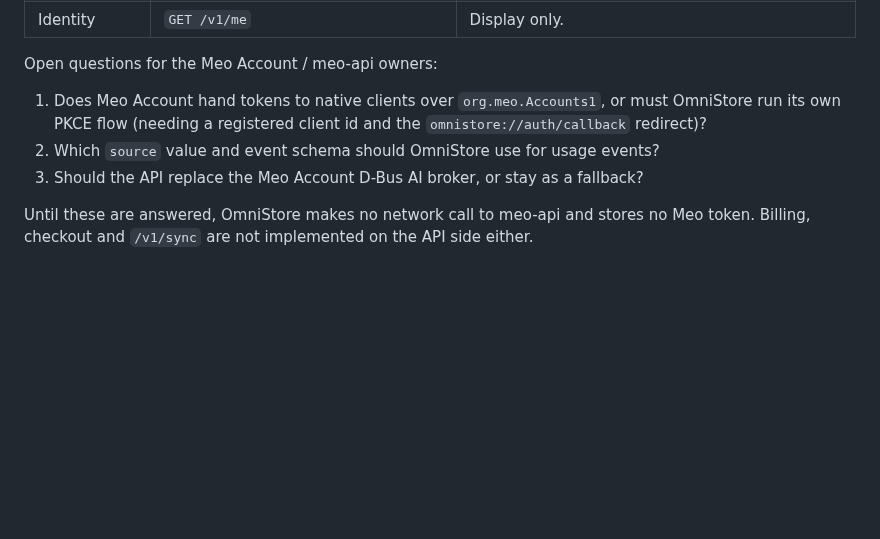
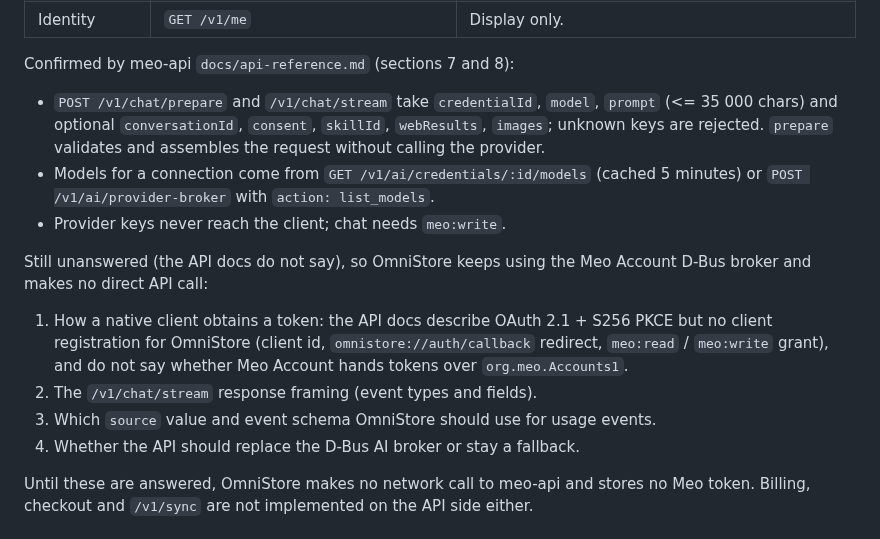
Before and after one commit to QwQdoge/OmniStore, a Markdown page: docs/MEO_INTEGRATION.md, the part around the change. Drawn GitHub-style; blank space fills up the shorter version.

Commit message:
docs: record what meo-api docs confirm and what is still missing for direct AI
Co-Authored-By: Claude Sonnet 5.5 <noreply@anthropic.com>
Claude-Session: https://claude.ai/code/session_017jNo5Ds367KfKupcR3SXE5

```diff
--- a/docs/MEO_INTEGRATION.md
+++ b/docs/MEO_INTEGRATION.md
@@ -58,13 +58,26 @@ Routes OmniStore could use, and what is still missing before using them:
 | AI | `POST /v1/chat/prepare`, `/v1/chat/stream` | Already reachable through the Meo Account broker. Direct use only if the broker cannot cover a case. |
 | Identity | `GET /v1/me` | Display only. |
 
-Open questions for the Meo Account / meo-api owners:
+Confirmed by meo-api `docs/api-reference.md` (sections 7 and 8):
 
-1. Does Meo Account hand tokens to native clients over `org.meo.Accounts1`, or must
-   OmniStore run its own PKCE flow (needing a registered client id and the
-   `omnistore://auth/callback` redirect)?
-2. Which `source` value and event schema should OmniStore use for usage events?
-3. Should the API replace the Meo Account D-Bus AI broker, or stay as a fallback?
+* `POST /v1/chat/prepare` and `/v1/chat/stream` take `credentialId`, `model`,
+  `prompt` (<= 35 000 chars) and optional `conversationId`, `consent`, `skillId`,
+  `webResults`, `images`; unknown keys are rejected. `prepare` validates and
+  assembles the request without calling the provider.
+* Models for a connection come from `GET /v1/ai/credentials/:id/models`
+  (cached 5 minutes) or `POST /v1/ai/provider-broker` with `action: list_models`.
+* Provider keys never reach the client; chat needs `meo:write`.
+
+Still unanswered (the API docs do not say), so OmniStore keeps using the Meo
+Account D-Bus broker and makes no direct API call:
+
+1. How a native client obtains a token: the API docs describe OAuth 2.1 + S256 PKCE
+   but no client registration for OmniStore (client id, `omnistore://auth/callback`
+   redirect, `meo:read` / `meo:write` grant), and do not say whether Meo Account
+   hands tokens over `org.meo.Accounts1`.
+2. The `/v1/chat/stream` response framing (event types and fields).
+3. Which `source` value and event schema OmniStore should use for usage events.
+4. Whether the API should replace the D-Bus AI broker or stay a fallback.
 
 Until these are answered, OmniStore makes no network call to meo-api and stores no Meo
 token. Billing, checkout and `/v1/sync` are not implemented on the API side either.
```
